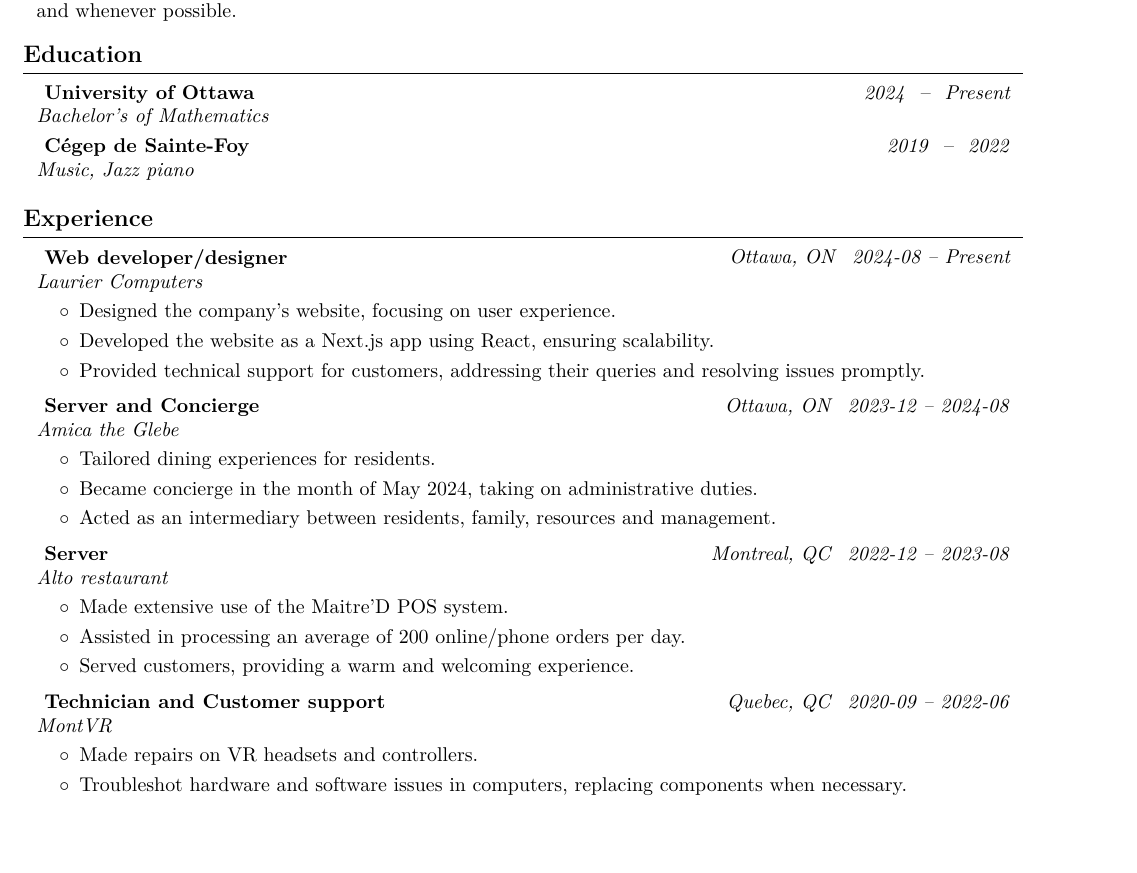
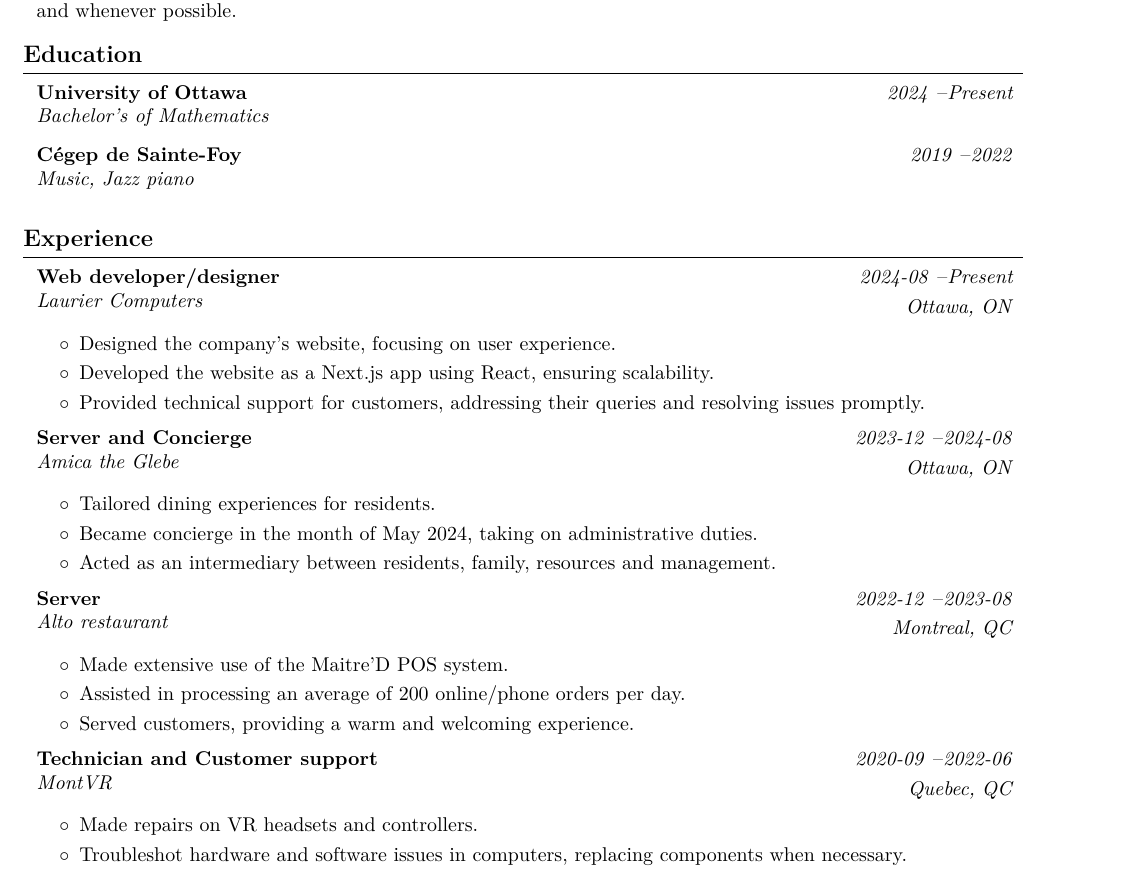
Before and after one commit to CryoSnake22/ResumeBuilder, a LaTeX document (outputs/output.tex): part of page 1 of 2, cut so that both start at the same text, the shorter picture padded with empty space. Compiled offline with pdfLaTeX.

Commit message:
fixed alignment

```diff
--- a/outputs/output.tex
+++ b/outputs/output.tex
@@ -139,19 +143,28 @@
 \end{onecolentry}
 
 \section{Education}
-\begin{twocolentry}{\textit{ 2024 } -- \textit{ Present }}
-    \textbf{ University of Ottawa }\\
-    \textit{ Bachelor’s of Mathematics }\end{twocolentry}
+\begin{twocolentry}{%
+\textit{2024 }--\textit{Present} \\[0.1cm]
+\textit{}%
+}
+    \textbf{University of Ottawa }\\
+    \textit{Bachelor’s of Mathematics }\end{twocolentry}
 \vspace{0.10 cm}
-\begin{twocolentry}{\textit{ 2019 } -- \textit{ 2022 }}
-    \textbf{ Cégep de Sainte-Foy }\\
-    \textit{ Music, Jazz piano }\end{twocolentry}
+\begin{twocolentry}{%
+\textit{2019 }--\textit{2022} \\[0.1cm]
+\textit{}%
+}
+    \textbf{Cégep de Sainte-Foy }\\
+    \textit{Music, Jazz piano }\end{twocolentry}
 \vspace{0.10 cm}
 
 \section{Experience}
-\begin{twocolentry}{\textit{ Ottawa, ON \hspace{0.5em}2024-08 -- Present }}
-    \textbf{ Web developer/designer }\\
-    \textit{ Laurier Computers }
+\begin{twocolentry}{%
+\textit{2024-08 }--\textit{Present} \\[0.1cm]
+\textit{Ottawa, ON}%
+}
+    \textbf{Web developer/designer }\\
+    \textit{Laurier Computers }
 \end{twocolentry}
 \vspace{0.10 cm}
 \begin{onecolentry}
@@ -162,9 +175,12 @@
     \end{highlights}
 \end{onecolentry}
 \vspace{0.2 cm}
-\begin{twocolentry}{\textit{ Ottawa, ON \hspace{0.5em}2023-12 -- 2024-08 }}
-    \textbf{ Server and Concierge }\\
-    \textit{ Amica the Glebe }
+\begin{twocolentry}{%
+\textit{2023-12 }--\textit{2024-08} \\[0.1cm]
+\textit{Ottawa, ON}%
+}
+    \textbf{Server and Concierge }\\
+    \textit{Amica the Glebe }
 \end{twocolentry}
 \vspace{0.10 cm}
 \begin{onecolentry}
@@ -175,9 +191,12 @@
     \end{highlights}
 \end{onecolentry}
 \vspace{0.2 cm}
-\begin{twocolentry}{\textit{ Montreal, QC \hspace{0.5em}2022-12 -- 2023-08 }}
-    \textbf{ Server }\\
-    \textit{ Alto restaurant }
+\begin{twocolentry}{%
+\textit{2022-12 }--\textit{2023-08} \\[0.1cm]
+\textit{Montreal, QC}%
+}
+    \textbf{Server }\\
+    \textit{Alto restaurant }
 \end{twocolentry}
 \vspace{0.10 cm}
 \begin{onecolentry}
@@ -188,9 +207,12 @@
     \end{highlights}
 \end{onecolentry}
 \vspace{0.2 cm}
-\begin{twocolentry}{\textit{ Quebec, QC \hspace{0.5em}2020-09 -- 2022-06 }}
-    \textbf{ Technician and Customer support }\\
-    \textit{ MontVR }
+\begin{twocolentry}{%
+\textit{2020-09 }--\textit{2022-06} \\[0.1cm]
+\textit{Quebec, QC}%
+}
+    \textbf{Technician and Customer support }\\
+    \textit{MontVR }
 \end{twocolentry}
 \vspace{0.10 cm}
 \begin{onecolentry}
```
Also changed, not shown: templates/template1.tex (+29 -20 lines), outputs/output.pdf, templates/template1.pdf (added), outputs/output.tex (24 more changed lines), 6 other files.
